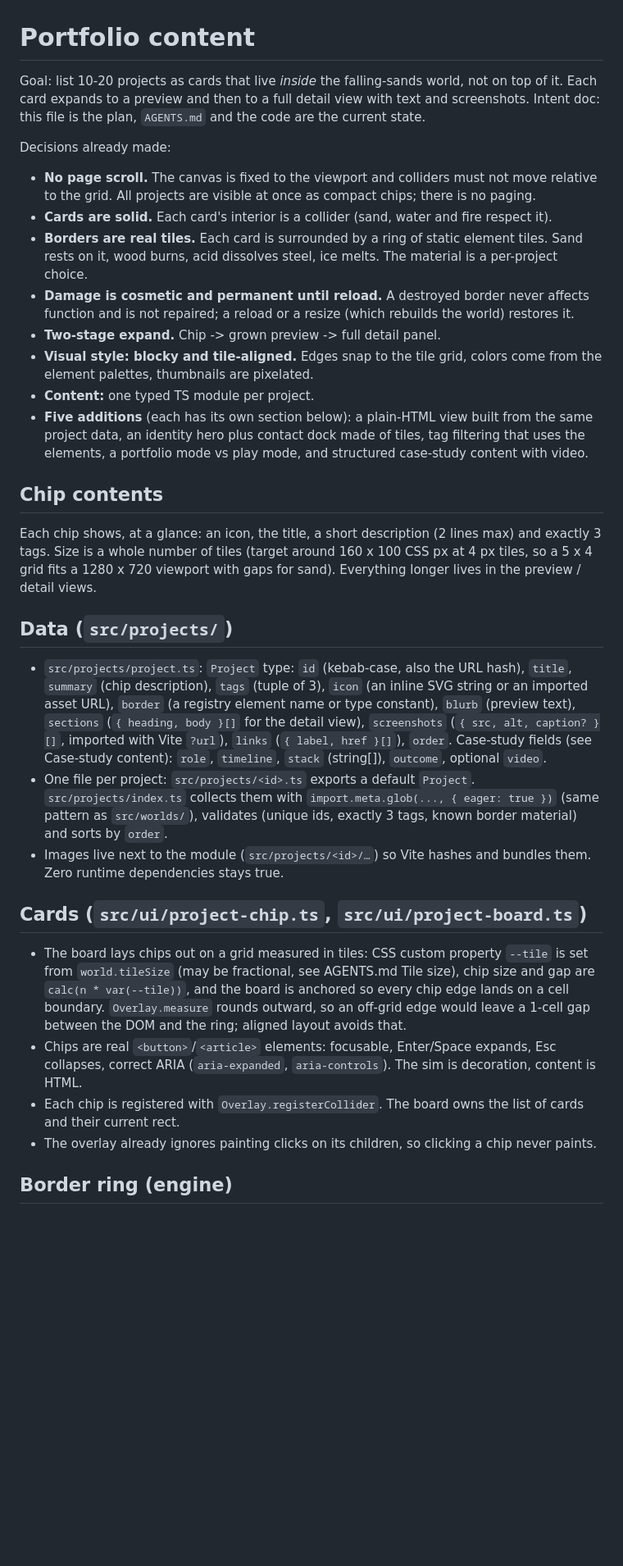
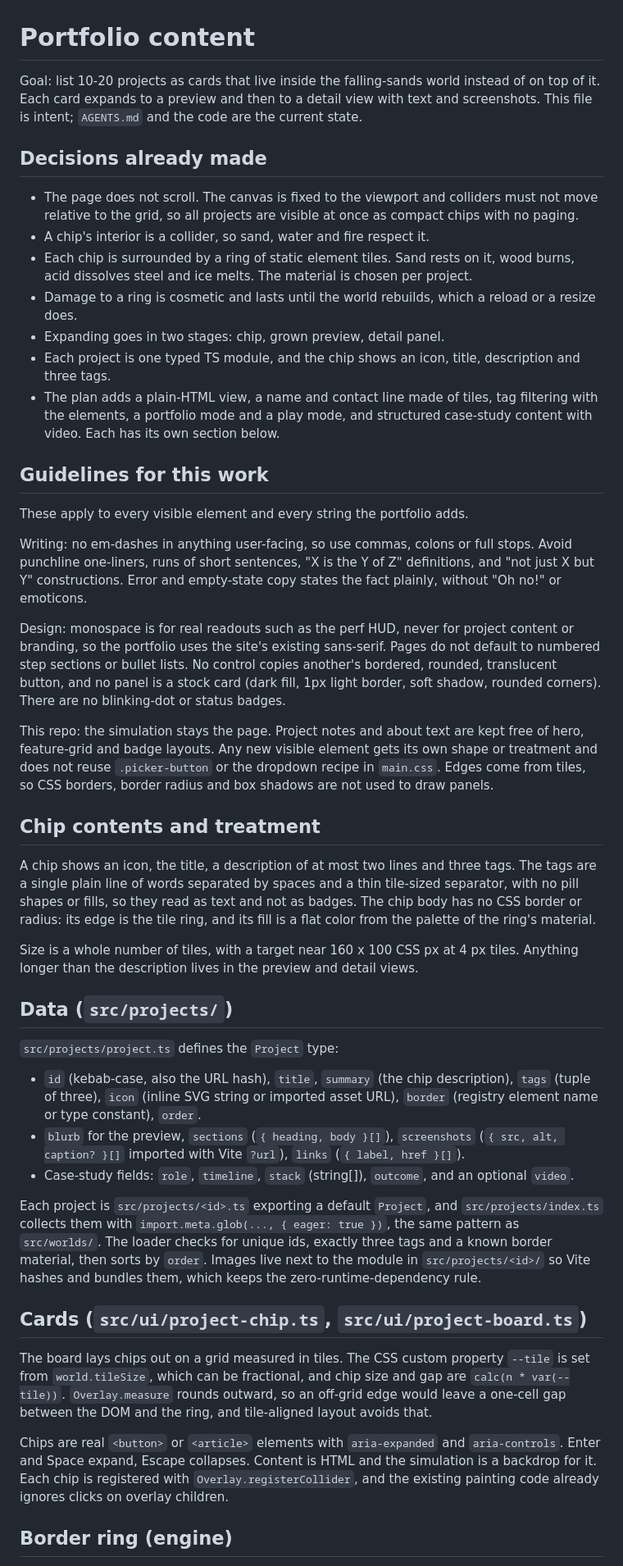
Before and after one commit to PJninja/iDotDot, a Markdown page: plans/portfolio.md, the part around one of its changes. Shown at 82% size. GitHub-like rendering; blank space fills up the shorter version.

Commit message:
Rework portfolio plan to follow writing and design guidelines

```diff
--- a/plans/portfolio.md
+++ b/plans/portfolio.md
@@ -1,34 +1,48 @@
 # Portfolio content
 
-Goal: list 10-20 projects as cards that live *inside* the falling-sands world, not on top of it. Each card expands to a preview and then to a full detail view with text and screenshots. Intent doc: this file is the plan, `AGENTS.md` and the code are the current state.
+Goal: list 10-20 projects as cards that live inside the falling-sands world instead of on top of it. Each card expands to a preview and then to a detail view with text and screenshots. This file is intent; `AGENTS.md` and the code are the current state.
 
-Decisions already made:
+## Decisions already made
 
-- **No page scroll.** The canvas is fixed to the viewport and colliders must not move relative to the grid. All projects are visible at once as compact chips; there is no paging.
-- **Cards are solid.** Each card's interior is a collider (sand, water and fire respect it).
-- **Borders are real tiles.** Each card is surrounded by a ring of static element tiles. Sand rests on it, wood burns, acid dissolves steel, ice melts. The material is a per-project choice.
-- **Damage is cosmetic and permanent until reload.** A destroyed border never affects function and is not repaired; a reload or a resize (which rebuilds the world) restores it.
-- **Two-stage expand.** Chip -> grown preview -> full detail panel.
-- **Visual style: blocky and tile-aligned.** Edges snap to the tile grid, colors come from the element palettes, thumbnails are pixelated.
-- **Content:** one typed TS module per project.
-- **Five additions** (each has its own section below): a plain-HTML view built from the same project data, an identity hero plus contact dock made of tiles, tag filtering that uses the elements, a portfolio mode vs play mode, and structured case-study content with video.
+- The page does not scroll. The canvas is fixed to the viewport and colliders must not move relative to the grid, so all projects are visible at once as compact chips with no paging.
+- A chip's interior is a collider, so sand, water and fire respect it.
+- Each chip is surrounded by a ring of static element tiles. Sand rests on it, wood burns, acid dissolves steel and ice melts. The material is chosen per project.
+- Damage to a ring is cosmetic and lasts until the world rebuilds, which a reload or a resize does.
+- Expanding goes in two stages: chip, grown preview, detail panel.
+- Each project is one typed TS module, and the chip shows an icon, title, description and three tags.
+- The plan adds a plain-HTML view, a name and contact line made of tiles, tag filtering with the elements, a portfolio mode and a play mode, and structured case-study content with video. Each has its own section below.
 
-## Chip contents
+## Guidelines for this work
 
-Each chip shows, at a glance: an icon, the title, a short description (2 lines max) and exactly 3 tags. Size is a whole number of tiles (target around 160 x 100 CSS px at 4 px tiles, so a 5 x 4 grid fits a 1280 x 720 viewport with gaps for sand). Everything longer lives in the preview / detail views.
+These apply to every visible element and every string the portfolio adds.
+
+Writing: no em-dashes in anything user-facing, so use commas, colons or full stops. Avoid punchline one-liners, runs of short sentences, "X is the Y of Z" definitions, and "not just X but Y" constructions. Error and empty-state copy states the fact plainly, without "Oh no!" or emoticons.
+
+Design: monospace is for real readouts such as the perf HUD, never for project content or branding, so the portfolio uses the site's existing sans-serif. Pages do not default to numbered step sections or bullet lists. No control copies another's bordered, rounded, translucent button, and no panel is a stock card (dark fill, 1px light border, soft shadow, rounded corners). There are no blinking-dot or status badges.
+
+This repo: the simulation stays the page. Project notes and about text are kept free of hero, feature-grid and badge layouts. Any new visible element gets its own shape or treatment and does not reuse `.picker-button` or the dropdown recipe in `main.css`. Edges come from tiles, so CSS borders, border radius and box shadows are not used to draw panels.
+
+## Chip contents and treatment
+
+A chip shows an icon, the title, a description of at most two lines and three tags. The tags are a single plain line of words separated by spaces and a thin tile-sized separator, with no pill shapes or fills, so they read as text and not as badges. The chip body has no CSS border or radius: its edge is the tile ring, and its fill is a flat color from the palette of the ring's material.
+
+Size is a whole number of tiles, with a target near 160 x 100 CSS px at 4 px tiles. Anything longer than the description lives in the preview and detail views.
 
 ## Data (`src/projects/`)
 
-- `src/projects/project.ts`: `Project` type: `id` (kebab-case, also the URL hash), `title`, `summary` (chip description), `tags` (tuple of 3), `icon` (an inline SVG string or an imported asset URL), `border` (a registry element name or type constant), `blurb` (preview text), `sections` (`{ heading, body }[]` for the detail view), `screenshots` (`{ src, alt, caption? }[]`, imported with Vite `?url`), `links` (`{ label, href }[]`), `order`. Case-study fields (see Case-study content): `role`, `timeline`, `stack` (string[]), `outcome`, optional `video`.
-- One file per project: `src/projects/<id>.ts` exports a default `Project`. `src/projects/index.ts` collects them with `import.meta.glob(..., { eager: true })` (same pattern as `src/worlds/`), validates (unique ids, exactly 3 tags, known border material) and sorts by `order`.
-- Images live next to the module (`src/projects/<id>/…`) so Vite hashes and bundles them. Zero runtime dependencies stays true.
+`src/projects/project.ts` defines the `Project` type:
+
+- `id` (kebab-case, also the URL hash), `title`, `summary` (the chip description), `tags` (tuple of three), `icon` (inline SVG string or imported asset URL), `border` (registry element name or type constant), `order`.
+- `blurb` for the preview, `sections` (`{ heading, body }[]`), `screenshots` (`{ src, alt, caption? }[]` imported with Vite `?url`), `links` (`{ label, href }[]`).
+- Case-study fields: `role`, `timeline`, `stack` (string[]), `outcome`, and an optional `video`.
+
+Each project is `src/projects/<id>.ts` exporting a default `Project`, and `src/projects/index.ts` collects them with `import.meta.glob(..., { eager: true })`, the same pattern as `src/worlds/`. The loader checks for unique ids, exactly three tags and a known border material, then sorts by `order`. Images live next to the module in `src/projects/<id>/` so Vite hashes and bundles them, which keeps the zero-runtime-dependency rule.
 
 ## Cards (`src/ui/project-chip.ts`, `src/ui/project-board.ts`)
 
-- The board lays chips out on a grid measured in tiles: CSS custom property `--tile` is set from `world.tileSize` (may be fractional, see AGENTS.md Tile size), chip size and gap are `calc(n * var(--tile))`, and the board is anchored so every chip edge lands on a cell boundary. `Overlay.measure` rounds outward, so an off-grid edge would leave a 1-cell gap between the DOM and the ring; aligned layout avoids that.
-- Chips are real `<button>`/`<article>` elements: focusable, Enter/Space expands, Esc collapses, correct ARIA (`aria-expanded`, `aria-controls`). The sim is decoration, content is HTML.
-- Each chip is registered with `Overlay.registerCollider`. The board owns the list of cards and their current rect.
-- The overlay already ignores painting clicks on its children, so clicking a chip never paints.
+The board lays chips out on a grid measured in tiles. The CSS custom property `--tile` is set from `world.tileSize`, which can be fractional, and chip size and gap are `calc(n * var(--tile))`. `Overlay.measure` rounds outward, so an off-grid edge would leave a one-cell gap between the DOM and the ring, and tile-aligned layout avoids that.
+
+Chips are real `<button>` or `<article>` elements with `aria-expanded` and `aria-controls`. Enter and Space expand, Escape collapses. Content is HTML and the simulation is a backdrop for it. Each chip is registered with `Overlay.registerCollider`, and the existing painting code already ignores clicks on overlay children.
 
 ## Border ring (engine)
 
```
Also changed, not shown: other parts of plans/portfolio.md (+53 -71 lines).
